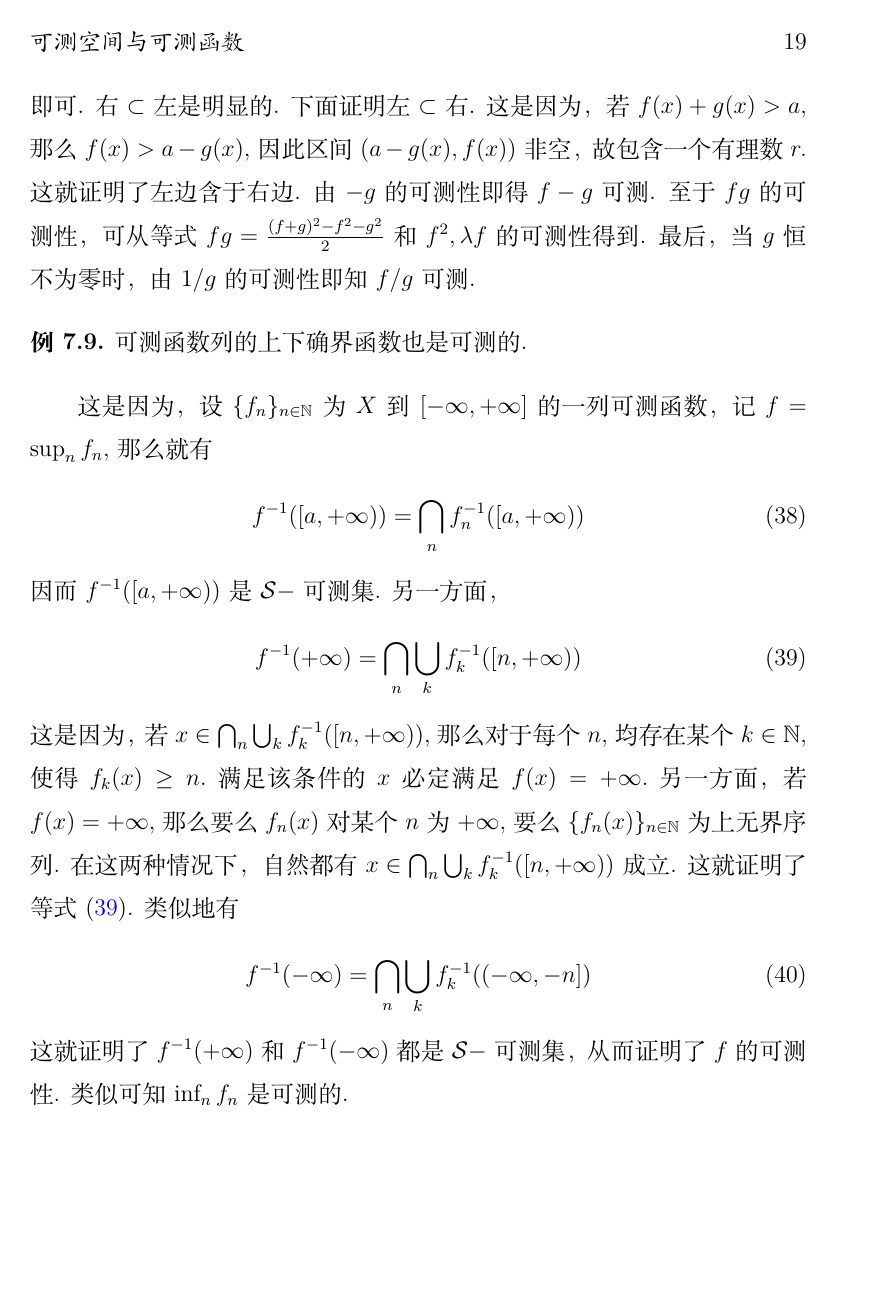
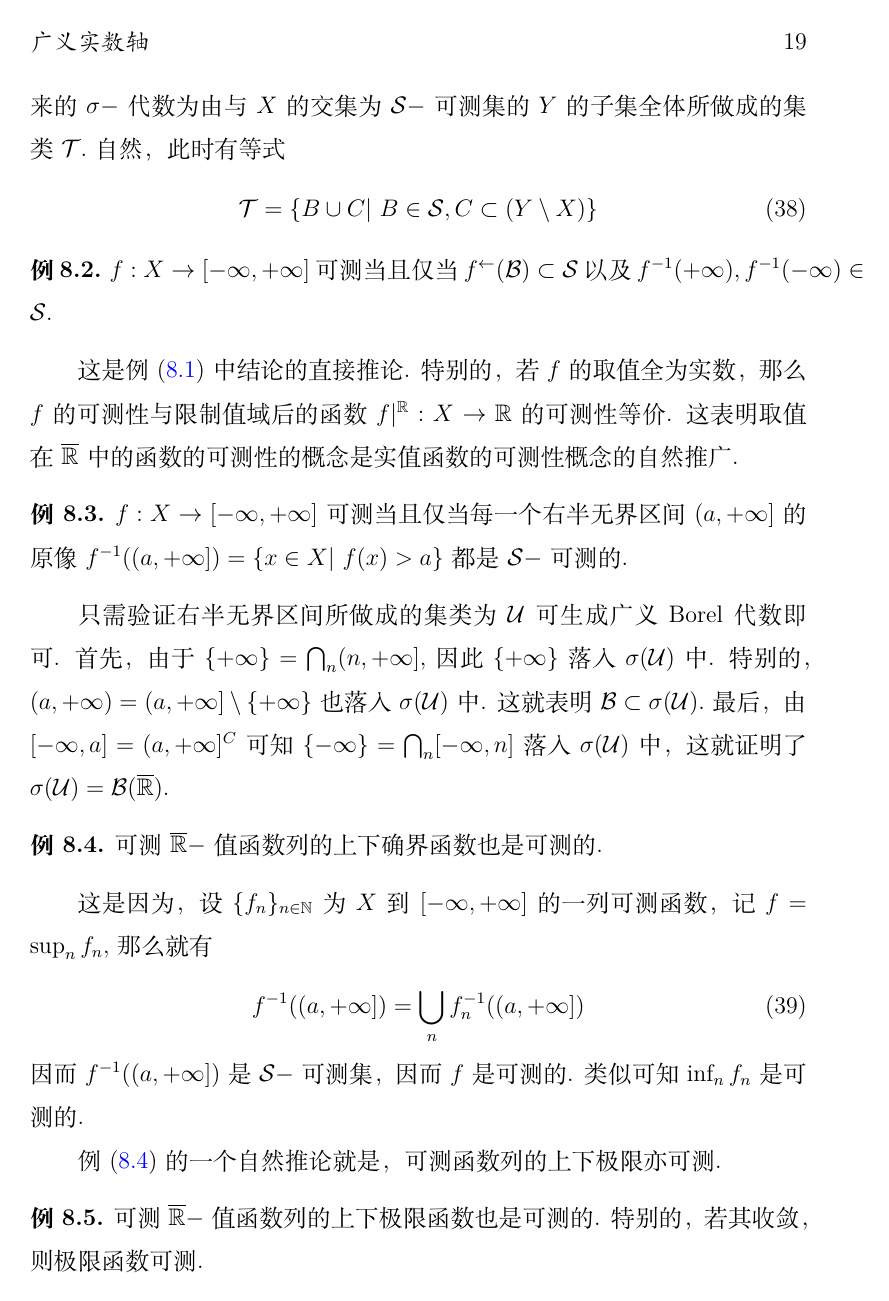
Before and after one commit to painday/Probability, a LaTeX book (tex/main.tex): page 23 of 24 before the commit and page 23 of 25 after it. Compiled offline with XeLaTeX.

Commit message:
refactor: 广义实数轴部分重构

```diff
--- a/tex/main.tex
+++ b/tex/main.tex
@@ -602,3 +585,4 @@ $f^{-1}((a,+\infty))$ 的下确界 $b$ 应当不小于 $x,$ 这就与 $x>b$ 的
 由 $-g$ 的可测性即得 $f-g$ 可测. 至于 $fg$ 的可测性，可从等式 $fg = {(f+g)^2-f^2-g^2\over 2}$ 和 $f^2,\lambda f$ 的可测性得到.
 最后，当 $g$ 恒不为零时，由 $1/g$ 的可测性即知 $f/g$ 可测.
 
+\section{广义实数轴}
@@ -605,19 +596,33 @@ $f^{-1}((a,+\infty))$ 的下确界 $b$ 应当不小于 $x,$ 这就与 $x>b$ 的
+将 $\sigma-$代数扩充到一个更大的承载集上的想法对一般的测度空间也成立：若 $(X,\mathcal S)$ 为测度空间，$X\subset Y,$ 那么就可以在 $Y$ 上定义一个由 $\mathcal S$ 扩张来的 $\sigma-$代数为
+由与 $X$ 的交集为 $\mathcal S-$可测集的 $Y$ 的子集全体所做成的集类 $\mathcal T.$ 自然，此时有等式
+\begin{equation}
+    \mathcal T=\{B\cup C|\ B\in\mathcal S, C\subset (Y\setminus X)\}
+\end{equation}
+
 \begin{example}
-    可测函数列的上下确界函数也是可测的.
+    $f:X\to [-\infty,+\infty]$ 可测当且仅当 $f^\leftarrow(\mathcal B)\subset\mathcal S$ 以及 $f^{-1}(+\infty),f^{-1}(-\infty)\in\mathcal S.$
+\end{example}
+这是例 \eqref{ex:generalized_borel_algebra} 中结论的直接推论. 特别的，若 $f$ 的取值全为实数，那么 $f$ 的可测性与限制值域后的函数 $f|^{\mathbb R}:X\to\mathbb R$ 的可测性等价.
+这表明取值在 $\overline{\mathbb R}$ 中的函数的可测性的概念是实值函数的可测性概念的自然推广.
+
+\begin{example}
+    $f:X\to [-\infty,+\infty]$ 可测当且仅当每一个右半无界区间 $(a,+\infty]$ 的原像 $f^{-1}((a,+\infty])=\{x\in X|\ f(x)>a\}$ 都是 $\mathcal S-$可测的.
+\end{example}
+只需验证右半无界区间所做成的集类为 $\mathcal U$ 可生成广义 Borel 代数即可.
+首先，由于 $\{+\infty\}=\bigcap_n (n,+\infty],$ 因此 $\{+\infty\}$ 落入 $\sigma(\mathcal U)$ 中. 特别的，$(a,+\infty)=(a,+\infty]\setminus\{+\infty\}$ 也落入 $\sigma(\mathcal U)$ 中.
+这就表明 $\mathcal B\subset \sigma(\mathcal U).$ 最后，由 $[-\infty,a]=(a,+\infty]^C$ 可知 $\{-\infty\}=\bigcap_n [-\infty,n]$ 落入 $\sigma(\mathcal U)$ 中，这就证明了 $\sigma(\mathcal U)=\mathcal B(\overline{\mathbb R}).$
+
+\begin{example}\label{ex:supremum_infimum_of_measurable_function_sequence}
+    可测 $\overline{\mathbb R}-$值函数列的上下确界函数也是可测的.
 \end{example}
 这是因为，设 $\{f_n\}_{n\in\mathbb N}$ 为 $X$ 到 $[-\infty,+\infty]$ 的一列可测函数，记 $f=\sup_n f_n,$
 那么就有
 \begin{equation}
-    f^{-1}([a,+\infty))=\bigcap_n f_n^{-1}([a,+\infty))
+    f^{-1}((a,+\infty])=\bigcup_n f_n^{-1}((a,+\infty])
 \end{equation}
-因而 $f^{-1}([a,+\infty))$ 是 $\mathcal S-$可测集.
-另一方面，
-\begin{equation}\label{eq:inverse_image_of_positive_infinity}
-    f^{-1}(+\infty)=\bigcap_n \bigcup_{k} f_k^{-1}([n,+\infty))
-\end{equation}
-这是因为，若 $x\in \bigcap_n \bigcup_{k} f_k^{-1}([n,+\infty)),$ 那么对于每个 $n,$ 均存在某个 $k\in\mathbb N,$ 使得 $f_k(x)\geq n.$ 满足该条件的 $x$ 必定满足 $f(x)=+\infty.$ 另一方面，若 $f(x)=+\infty,$ 那么要么 $f_n(x)$ 对某个 $n$ 为 $+\infty,$ 要么 $\{f_n(x)\}_{n\in\mathbb N}$ 为上无界序列. 在这两种情况下，自然都有 $x\in \bigcap_n \bigcup_k f_k^{-1}([n,+\infty))$ 成立. 这就证明了等式 \eqref{eq:inverse_image_of_positive_infinity}. 类似地有
-\begin{equation}\label{eq:inverse_image_of_negative_infinity}
-    f^{-1}(-\infty)=\bigcap_n \bigcup_{k} f_k^{-1}((-\infty,-n])
-\end{equation}
-这就证明了 $f^{-1}(+\infty)$ 和 $f^{-1}(-\infty)$ 都是 $\mathcal S-$可测集，从而证明了 $f$ 的可测性. 类似可知 $\inf_n f_n$ 是可测的.
+因而 $f^{-1}((a,+\infty])$ 是 $\mathcal S-$可测集，因而 $f$ 是可测的. 类似可知 $\inf_n f_n$ 是可测的.
 
+例 \eqref{ex:supremum_infimum_of_measurable_function_sequence} 的一个自然推论就是，可测函数列的上下极限亦可测.
+\begin{example}
+    可测 $\overline{\mathbb R}-$值函数列的上下极限函数也是可测的. 特别的，若其收敛，则极限函数可测.
+\end{example}
```
Also changed, not shown: tex/main.pdf, tex/main.tex (28 more changed lines), 7 other files.
